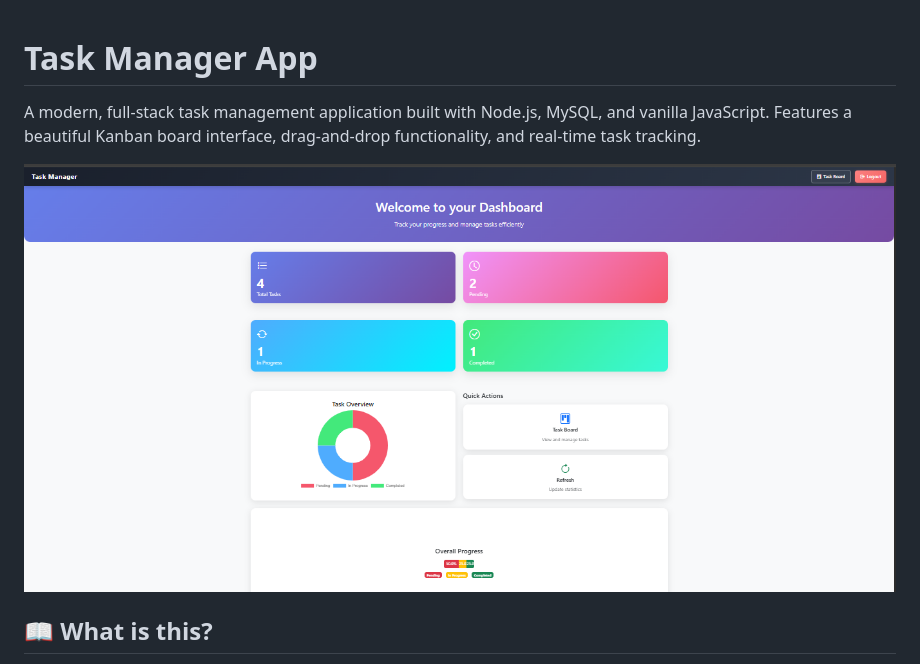
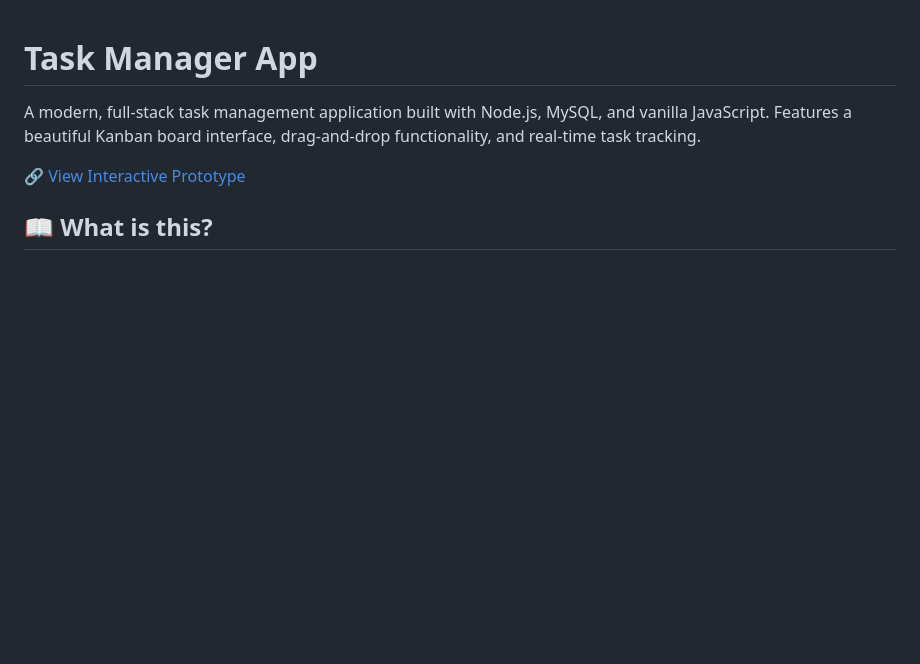
Before and after one commit to LearningNerdGirl/task-manager, a Markdown page: README.md, the part around the change. Drawn GitHub-style; blank space fills up the shorter version.

```diff
--- a/README.md
+++ b/README.md
@@ -3,8 +3,7 @@
 A modern, full-stack task management application built with Node.js, MySQL, and vanilla JavaScript. Features a beautiful Kanban board interface, drag-and-drop functionality, and real-time task tracking.
 
 
-![Task Manager Screenshot](screenshot.png)
-
+[🔗 View Interactive Prototype](prototype/index.html)
 ## 📖 What is this?
 
 A personal task management application designed to help users organize their work with a visual Kanban board. Built as a portfolio project to showcase full-stack development skills including:
```
